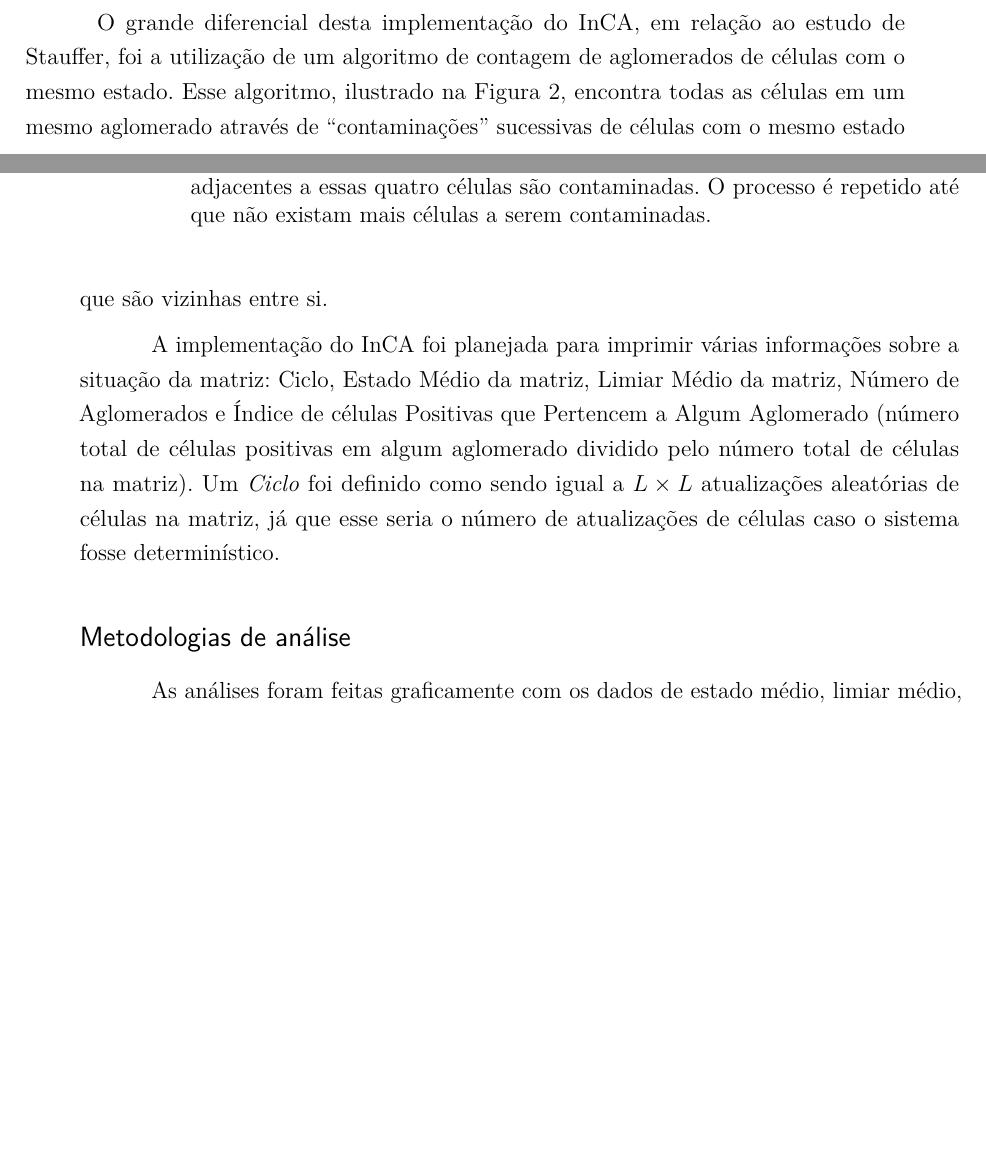
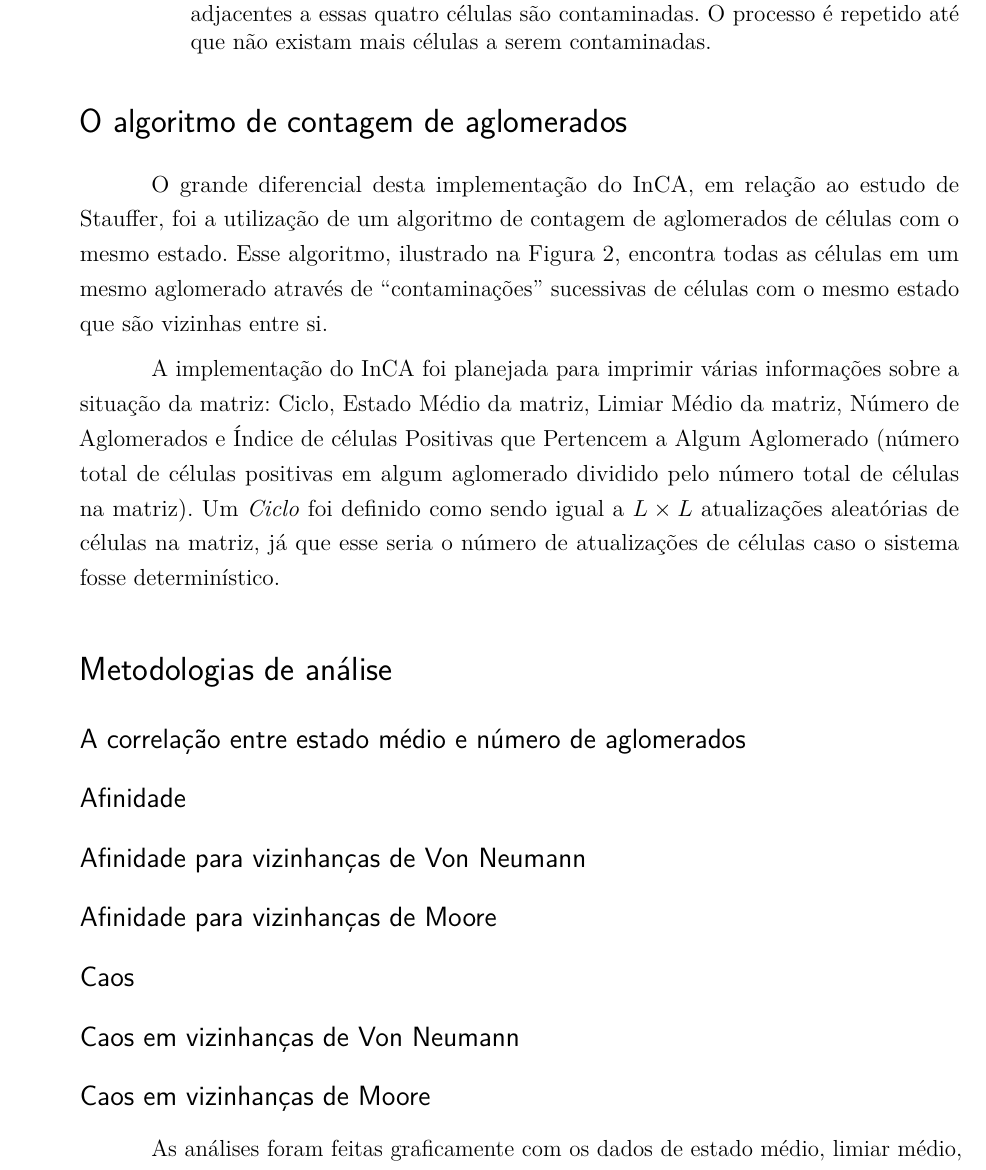
Before and after one commit to Ly54ndr0/TCC, a LaTeX thesis (TCC.tex): two parts of pages 30 and 31 of 51 before the commit and part of page 31 of 51 after it, the two joined at a grey line, cut so that both start at the same text, the shorter picture padded with empty space. Compiled offline with pdfLaTeX.

Commit message:
capítulos e seções adicionadas

```diff
--- a/TCC.tex
+++ b/TCC.tex
@@ -538,6 +544,8 @@ Em seguida, esse modelo de autômatos celular foi implementado na linguagem C. P
     \label{fig:matrizL100Ciclo0}
 \end{figure}
 
+\section*{O algoritmo de contagem de aglomerados}
+
 O grande diferencial desta implementação do InCA, em relação ao estudo de Stauffer, foi a utilização de um algoritmo de contagem de aglomerados de células com o mesmo estado. Esse algoritmo, ilustrado na Figura \ref{fig:contamination}, encontra todas as células em um mesmo aglomerado através de ``contaminações'' sucessivas de células com o mesmo estado que são vizinhas entre si.
 
 \begin{figure}
@@ -549,7 +557,21 @@ O grande diferencial desta implementação do InCA, em relação ao estudo de St
 
 A implementação do InCA foi planejada para imprimir várias informações sobre a situação da matriz: Ciclo, Estado Médio da matriz, Limiar Médio da matriz, Número de Aglomerados e Índice de células Positivas que Pertencem a Algum Aglomerado (número total de células positivas em algum aglomerado dividido pelo número total de células na matriz). Um \textit{Ciclo} foi definido como sendo igual a $L\times L$ atualizações aleatórias de células na matriz, já que esse seria o número de atualizações de células caso o sistema fosse determinístico.
 
-\subsection*{Metodologias de análise}
+\section*{Metodologias de análise}
+
+\subsection*{A correlação entre estado médio e número de aglomerados}
+
+\subsection*{Afinidade}
+
+\subsection*{Afinidade para vizinhanças de Von Neumann}
+
+\subsection*{Afinidade para vizinhanças de Moore}
+
+\subsection*{Caos}
+
+\subsection*{Caos em vizinhanças de Von Neumann}
+
+\subsection*{Caos em vizinhanças de Moore}
 
 As análises foram feitas graficamente com os dados de estado médio, limiar médio, número de aglomerados e índice de células pertencentes a aglomerados em função do ciclo da simulação. Nesses gráficos foram buscados padrões recorrentes, como retas, parábolas ou elipses. Para isso foram feitas 288 simulações, variando a largura da matriz pelos valores 100, 250,
 500,
```
Also changed, not shown: TCC.tex (13 more changed lines).
